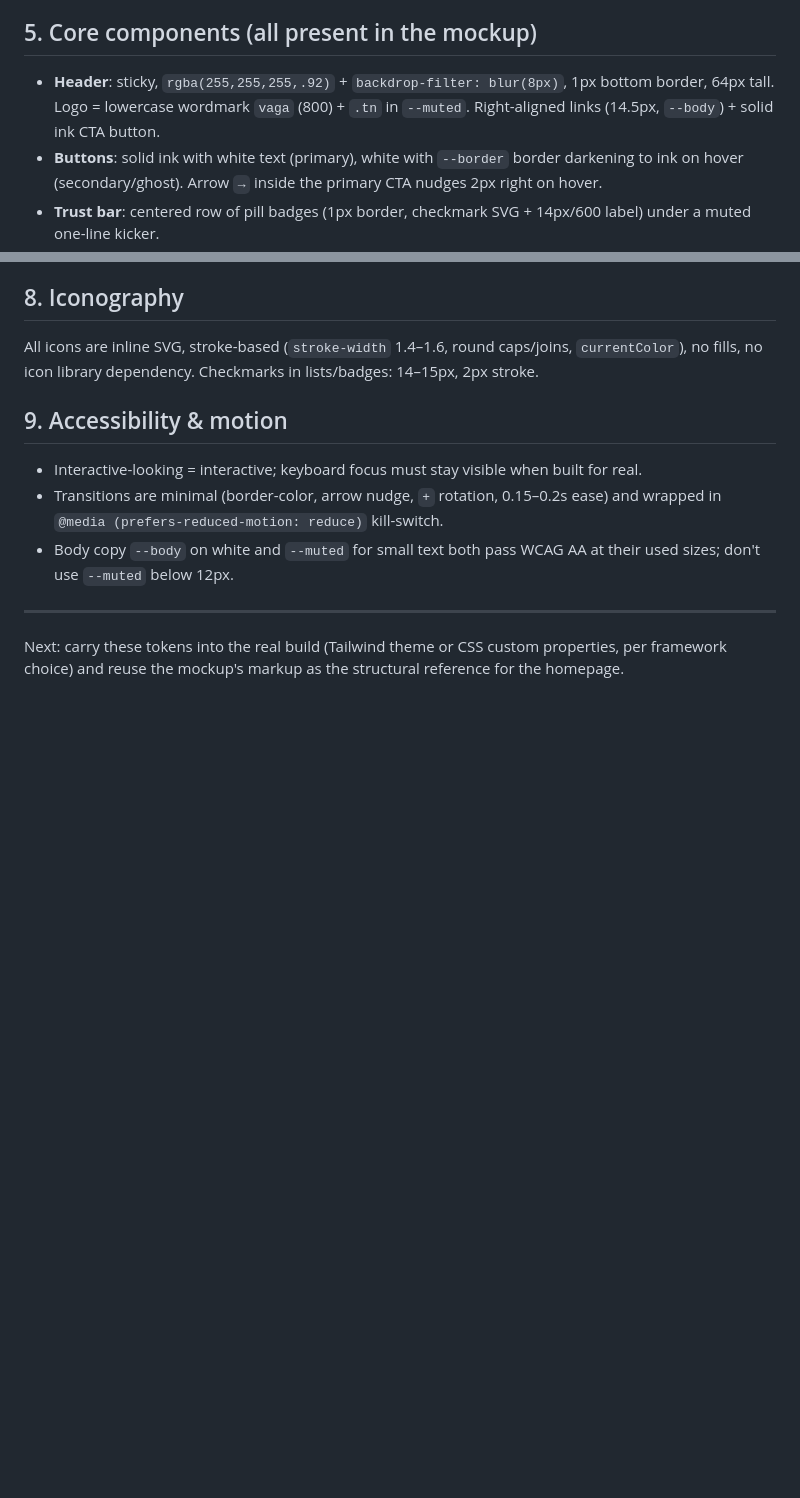
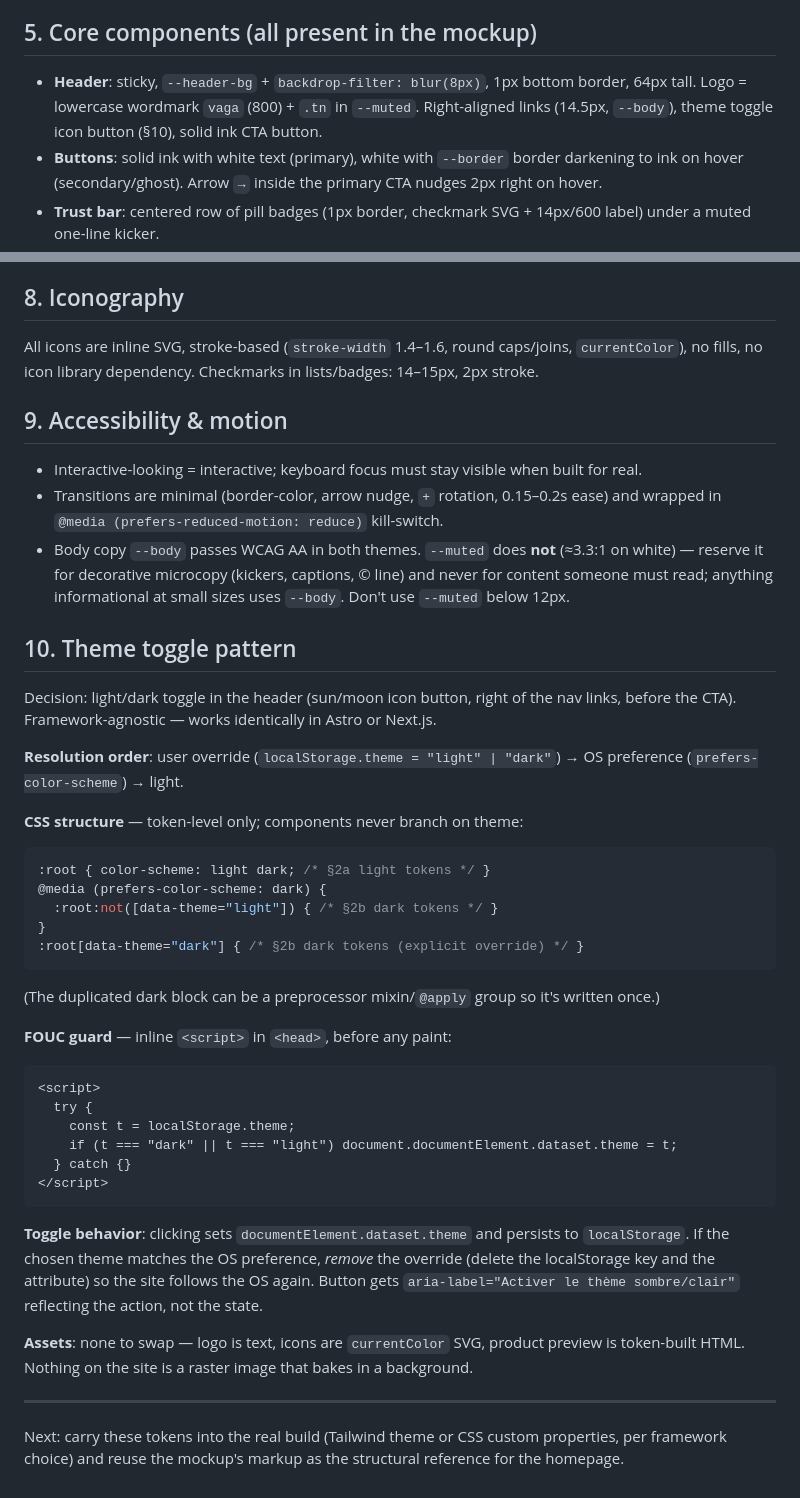
Before and after one commit to vaga-tn/vaga.tn, a Markdown page: .ai/website/design-system.md, 2 parts joined by grey strips. GitHub-like rendering; blank space fills up the shorter version.

````diff
--- a/.ai/website/design-system.md
+++ b/.ai/website/design-system.md
@@ -49,7 +78,7 @@ Light theme only — the site commits to white (`color-scheme: light only`). No
 
 ## 5. Core components (all present in the mockup)
 
-- **Header**: sticky, `rgba(255,255,255,.92)` + `backdrop-filter: blur(8px)`, 1px bottom border, 64px tall. Logo = lowercase wordmark `vaga` (800) + `.tn` in `--muted`. Right-aligned links (14.5px, `--body`) + solid ink CTA button.
+- **Header**: sticky, `--header-bg` + `backdrop-filter: blur(8px)`, 1px bottom border, 64px tall. Logo = lowercase wordmark `vaga` (800) + `.tn` in `--muted`. Right-aligned links (14.5px, `--body`), theme toggle icon button (§10), solid ink CTA button.
 - **Buttons**: solid ink with white text (primary), white with `--border` border darkening to ink on hover (secondary/ghost). Arrow `→` inside the primary CTA nudges 2px right on hover.
 - **Trust bar**: centered row of pill badges (1px border, checkmark SVG + 14px/600 label) under a muted one-line kicker.
 - **Feature cards**: 3-column grid (2 at ≤860px, 1 at ≤560px), 1px border, 14px radius, border turns ink on hover. Content: 38px outlined icon tile (1px ink border, 9px radius) + H3 + one-line benefit + "En savoir plus →" link.
@@ -79,7 +108,40 @@ All icons are inline SVG, stroke-based (`stroke-width` 1.4–1.6, round caps/joi
 
 - Interactive-looking = interactive; keyboard focus must stay visible when built for real.
 - Transitions are minimal (border-color, arrow nudge, `+` rotation, 0.15–0.2s ease) and wrapped in `@media (prefers-reduced-motion: reduce)` kill-switch.
-- Body copy `--body` on white and `--muted` for small text both pass WCAG AA at their used sizes; don't use `--muted` below 12px.
+- Body copy `--body` passes WCAG AA in both themes. `--muted` does **not** (≈3.3:1 on white) — reserve it for decorative microcopy (kickers, captions, © line) and never for content someone must read; anything informational at small sizes uses `--body`. Don't use `--muted` below 12px.
+
+## 10. Theme toggle pattern
+
+Decision: light/dark toggle in the header (sun/moon icon button, right of the nav links, before the CTA). Framework-agnostic — works identically in Astro or Next.js.
+
+**Resolution order**: user override (`localStorage.theme = "light" | "dark"`) → OS preference (`prefers-color-scheme`) → light.
+
+**CSS structure** — token-level only; components never branch on theme:
+
+```css
+:root { color-scheme: light dark; /* §2a light tokens */ }
+@media (prefers-color-scheme: dark) {
+  :root:not([data-theme="light"]) { /* §2b dark tokens */ }
+}
+:root[data-theme="dark"] { /* §2b dark tokens (explicit override) */ }
+```
+
+(The duplicated dark block can be a preprocessor mixin/`@apply` group so it's written once.)
+
+**FOUC guard** — inline `<script>` in `<head>`, before any paint:
+
+```html
+<script>
+  try {
+    const t = localStorage.theme;
+    if (t === "dark" || t === "light") document.documentElement.dataset.theme = t;
+  } catch {}
+</script>
+```
+
+**Toggle behavior**: clicking sets `documentElement.dataset.theme` and persists to `localStorage`. If the chosen theme matches the OS preference, *remove* the override (delete the localStorage key and the attribute) so the site follows the OS again. Button gets `aria-label="Activer le thème sombre/clair"` reflecting the action, not the state.
+
+**Assets**: none to swap — logo is text, icons are `currentColor` SVG, product preview is token-built HTML. Nothing on the site is a raster image that bakes in a background.
 
 ---
 
````
Also changed, not shown: other parts of .ai/website/design-system.md (+32 -3 lines).
